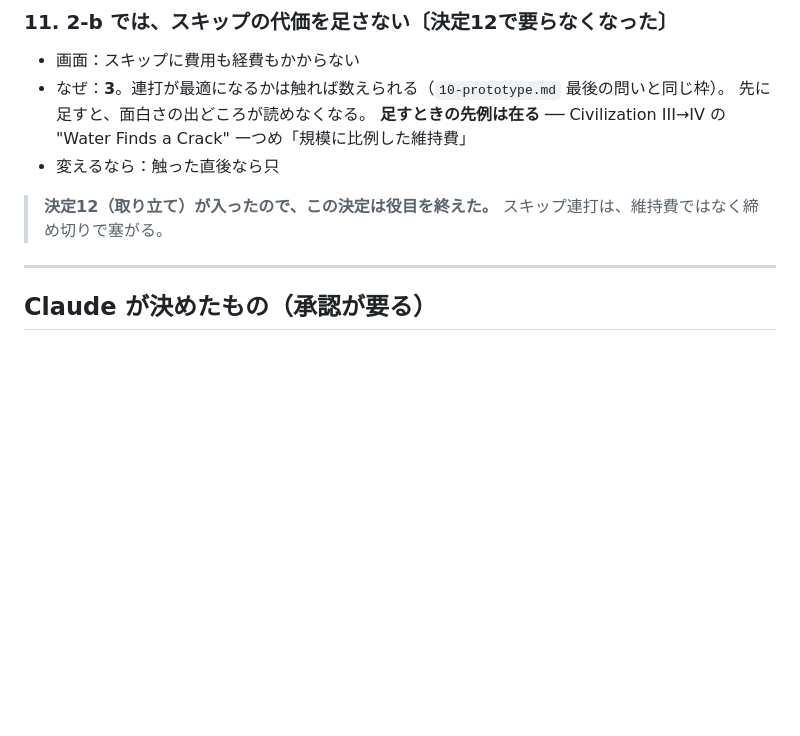
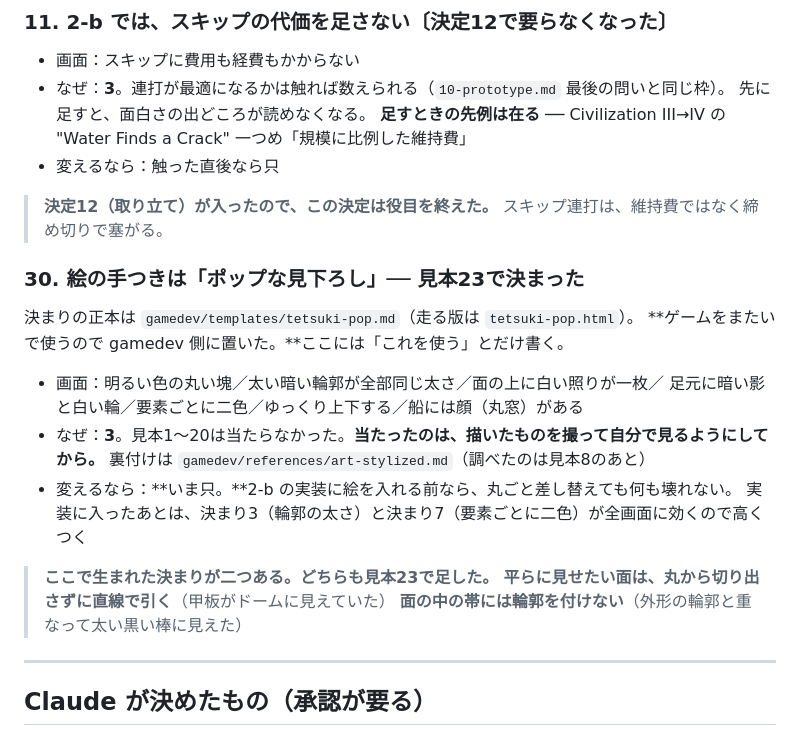
Before and after one commit to gabettifc-jp/spice-lanes, a Markdown page: decisions.md, the part around the change. GitHub-like rendering; blank space fills up the shorter version.

Commit message:
決定30：絵の手つきは「ポップな見下ろし」
決まりの正本は gamedev/templates/tetsuki-pop.md に置いた。
ゲームをまたいで使うので、ここには「これを使う」とだけ書く。

```diff
--- a/decisions.md
+++ b/decisions.md
@@ -283,6 +283,22 @@
 > **決定12（取り立て）が入ったので、この決定は役目を終えた。**
 > スキップ連打は、維持費ではなく締め切りで塞がる。
 
+### 30. 絵の手つきは「ポップな見下ろし」── 見本23で決まった
+
+決まりの正本は `gamedev/templates/tetsuki-pop.md`（走る版は `tetsuki-pop.html`）。
+**ゲームをまたいで使うので gamedev 側に置いた。**ここには「これを使う」とだけ書く。
+
+- 画面：明るい色の丸い塊／太い暗い輪郭が全部同じ太さ／面の上に白い照りが一枚／
+  足元に暗い影と白い輪／要素ごとに二色／ゆっくり上下する／船には顔（丸窓）がある
+- なぜ：**3**。見本1〜20は当たらなかった。**当たったのは、描いたものを撮って自分で見るようにしてから。**
+  裏付けは `gamedev/references/art-stylized.md`（調べたのは見本8のあと）
+- 変えるなら：**いま只。**2-b の実装に絵を入れる前なら、丸ごと差し替えても何も壊れない。
+  実装に入ったあとは、決まり3（輪郭の太さ）と決まり7（要素ごとに二色）が全画面に効くので高くつく
+
+> **ここで生まれた決まりが二つある。どちらも見本23で足した。**
+> **平らに見せたい面は、丸から切り出さずに直線で引く**（甲板がドームに見えていた）
+> **面の中の帯には輪郭を付けない**（外形の輪郭と重なって太い黒い棒に見えた）
+
 ---
 
 ## Claude が決めたもの（**承認が要る**）
```
